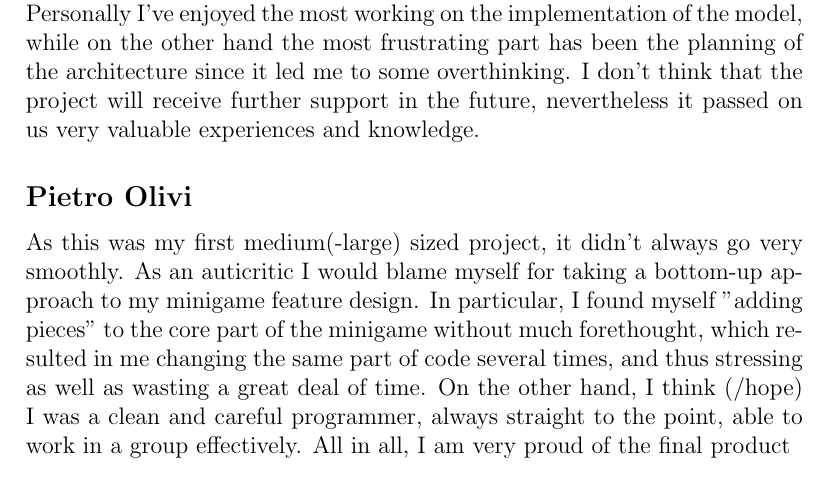
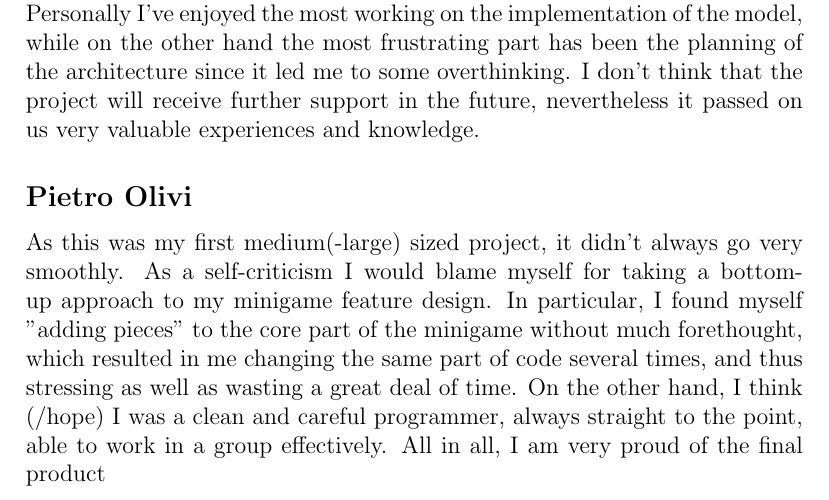
Before and after one commit to leo-tasso/OOP22-mtsk-game, a LaTeX document (documentation/report/report.tex): part of page 18 of 29, cut so that both start at the same text. Compiled offline with pdfLaTeX.

Commit message:
Corrected grammar error

```diff
--- a/documentation/report/report.tex
+++ b/documentation/report/report.tex
@@ -331,7 +331,7 @@ I have to say that overall we managed to collaborate in a satisfactory way, we w
 Personally I've enjoyed the most working on the implementation of the model, while on the other hand the most frustrating part has been the planning of the architecture since it led me to some overthinking.
 I don't think that the project will receive further support in the future, nevertheless it passed on us very valuable experiences and knowledge.
 \subsection*{Pietro Olivi}
-As this was my first medium(-large) sized project, it didn't always go very smoothly. As an auticritic I would blame myself for taking a bottom-up approach to my minigame
+As this was my first medium(-large) sized project, it didn't always go very smoothly. As a self-criticism I would blame myself for taking a bottom-up approach to my minigame
 feature design. In particular, I found myself "adding pieces" to the core part of the minigame without much forethought, which resulted in me changing the same part
 of code several times, and thus stressing as well as wasting a great deal of time. On the other hand, I think (/hope) I was a clean and careful programmer, always
 straight to the point, able to work in a group effectively. All in all, I am very proud of the final product
```
Also changed, not shown: documentation/report/report.pdf.
